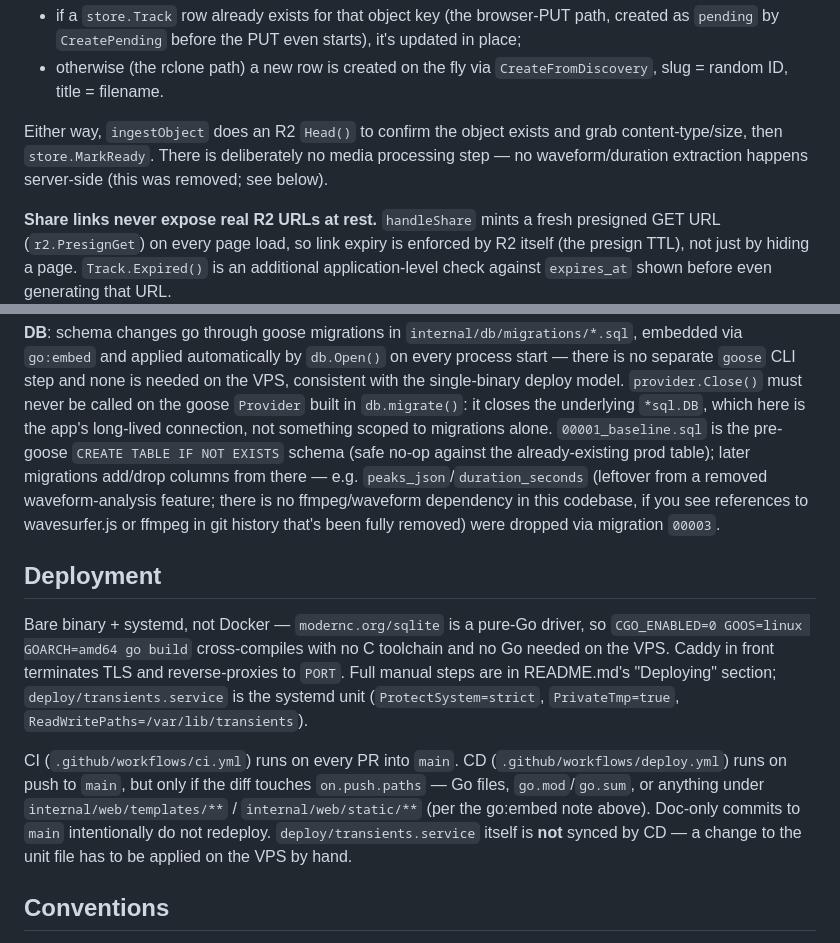
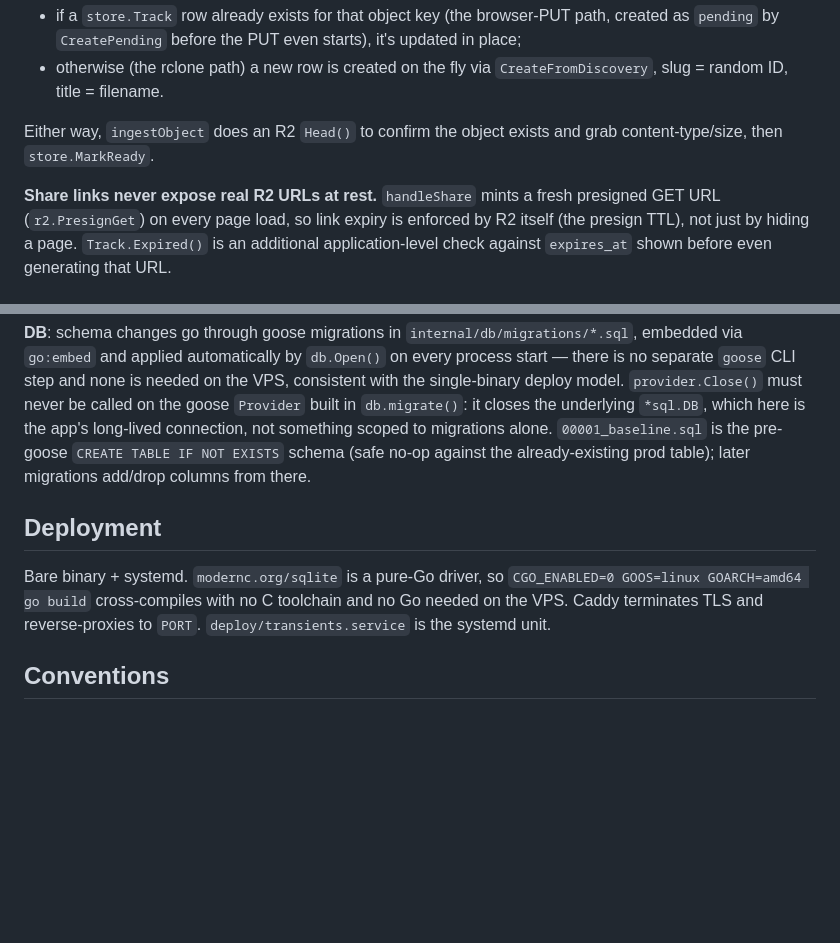
Before and after one commit to rorycaraher/transients, a Markdown page: CLAUDE.md, 2 parts joined by grey strips. Drawn GitHub-style; blank space fills up the shorter version.

```diff
--- a/CLAUDE.md
+++ b/CLAUDE.md
@@ -40,9 +40,7 @@ Both converge on `internal/ingest.Poller`, which polls Cloudflare Queue
   `CreateFromDiscovery`, slug = random ID, title = filename.
 
 Either way, `ingestObject` does an R2 `Head()` to confirm the object exists
-and grab content-type/size, then `store.MarkReady`. There is deliberately no
-media processing step — no waveform/duration extraction happens server-side
-(this was removed; see below).
+and grab content-type/size, then `store.MarkReady`.
 
 **Share links never expose real R2 URLs at rest.** `handleShare` mints a
 fresh presigned GET URL (`r2.PresignGet`) on every page load, so link expiry
@@ -71,28 +69,14 @@ goose `Provider` built in `db.migrate()`: it closes the underlying
 `*sql.DB`, which here is the app's long-lived connection, not something
 scoped to migrations alone. `00001_baseline.sql` is the pre-goose
 `CREATE TABLE IF NOT EXISTS` schema (safe no-op against the already-existing
-prod table); later migrations add/drop columns from there — e.g.
-`peaks_json`/`duration_seconds` (leftover from a removed waveform-analysis
-feature; there is no ffmpeg/waveform dependency in this codebase, if you see
-references to wavesurfer.js or ffmpeg in git history that's been fully
-removed) were dropped via migration `00003`.
+prod table); later migrations add/drop columns from there.
 
 ## Deployment
 
-Bare binary + systemd, not Docker — `modernc.org/sqlite` is a pure-Go
+Bare binary + systemd. `modernc.org/sqlite` is a pure-Go
 driver, so `CGO_ENABLED=0 GOOS=linux GOARCH=amd64 go build` cross-compiles
-with no C toolchain and no Go needed on the VPS. Caddy in front terminates
-TLS and reverse-proxies to `PORT`. Full manual steps are in README.md's
-"Deploying" section; `deploy/transients.service` is the systemd unit
-(`ProtectSystem=strict`, `PrivateTmp=true`, `ReadWritePaths=/var/lib/transients`).
-
-CI (`.github/workflows/ci.yml`) runs on every PR into `main`. CD
-(`.github/workflows/deploy.yml`) runs on push to `main`, but only if the
-diff touches `on.push.paths` — Go files, `go.mod`/`go.sum`, or anything
-under `internal/web/templates/**` / `internal/web/static/**` (per the
-go:embed note above). Doc-only commits to `main` intentionally do not
-redeploy. `deploy/transients.service` itself is **not** synced by CD — a
-change to the unit file has to be applied on the VPS by hand.
+with no C toolchain and no Go needed on the VPS. Caddy terminates
+TLS and reverse-proxies to `PORT`. `deploy/transients.service` is the systemd unit.
 
 ## Conventions
 
```
Also changed, not shown: README.md (+4 -7 lines).
